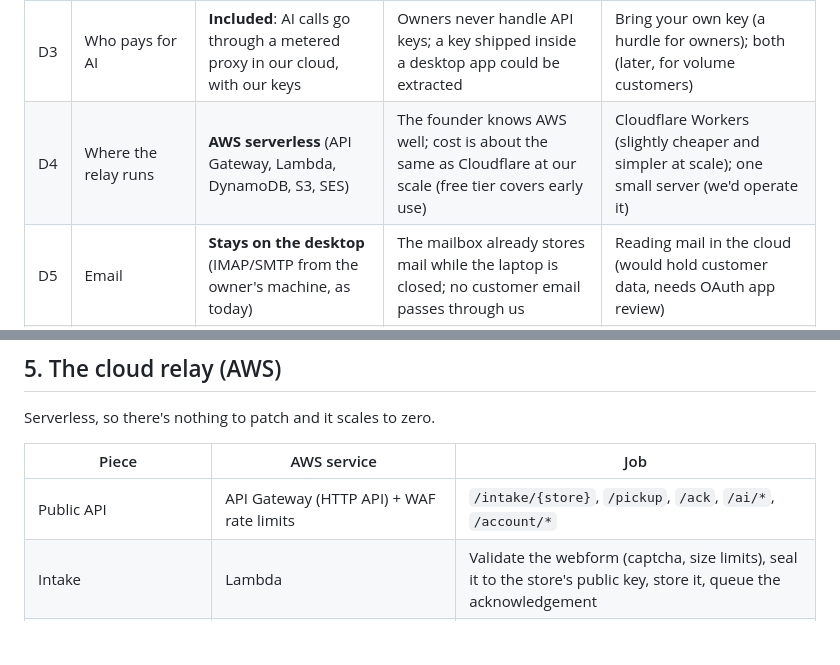
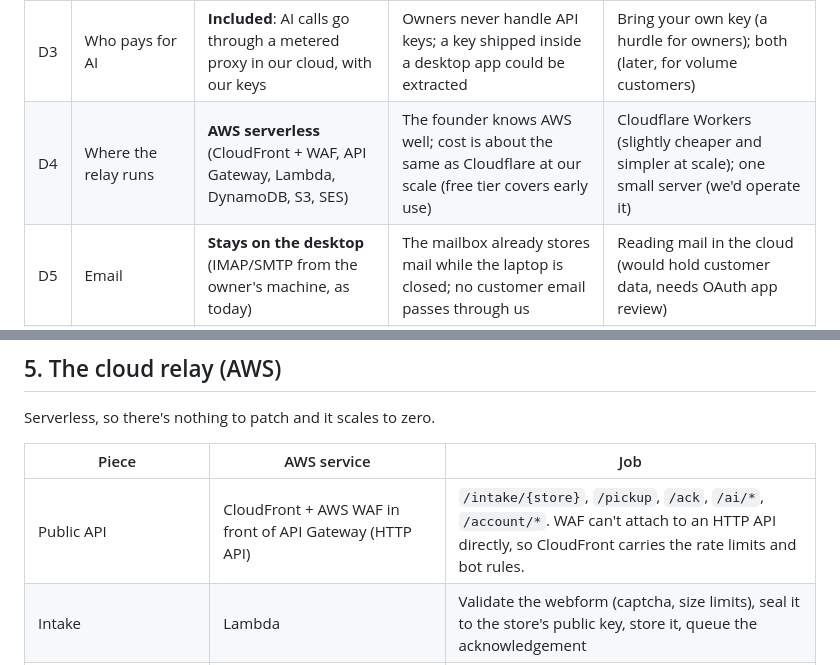
Before and after one commit to akash-v13/Local-CRM, a Markdown page: docs/dev/architecture-v1.md, 2 parts joined by grey strips. GitHub-like rendering; blank space fills up the shorter version.

Commit message:
Architecture: WAF sits on CloudFront in front of the HTTP API
Co-Authored-By: Claude Opus 5.5 (1M context) <noreply@anthropic.com>

```diff
--- a/docs/dev/architecture-v1.md
+++ b/docs/dev/architecture-v1.md
@@ -37,7 +37,7 @@ Owner-run small retailers: on Shopify, on marketplaces like SHOP.COM, on their o
 | D1 | How owners install it | **Desktop app** (Mac and Windows), built with [Tauri](https://tauri.app) | The only thing a shop owner will actually install; signed installers and automatic updates | Docker for pilots (needs hands-on support); hosted first (cost, and holds customer data) |
 | D2 | Database on the owner's machine | **SQLite**, one file | Nothing to run, trivial backups, enough for one user; the test suite already runs on SQLite | Embedded Postgres (bigger install, a background server on a laptop) |
 | D3 | Who pays for AI | **Included**: AI calls go through a metered proxy in our cloud, with our keys | Owners never handle API keys; a key shipped inside a desktop app could be extracted | Bring your own key (a hurdle for owners); both (later, for volume customers) |
-| D4 | Where the relay runs | **AWS serverless** (API Gateway, Lambda, DynamoDB, S3, SES) | The founder knows AWS well; cost is about the same as Cloudflare at our scale (free tier covers early use) | Cloudflare Workers (slightly cheaper and simpler at scale); one small server (we'd operate it) |
+| D4 | Where the relay runs | **AWS serverless** (CloudFront + WAF, API Gateway, Lambda, DynamoDB, S3, SES) | The founder knows AWS well; cost is about the same as Cloudflare at our scale (free tier covers early use) | Cloudflare Workers (slightly cheaper and simpler at scale); one small server (we'd operate it) |
 | D5 | Email | **Stays on the desktop** (IMAP/SMTP from the owner's machine, as today) | The mailbox already stores mail while the laptop is closed; no customer email passes through us | Reading mail in the cloud (would hold customer data, needs OAuth app review) |
 | D6 | Voice | **Not in v1** | Small retailers don't want an AI voice yet; costed for later | Higgs Realtime + Twilio, about $0.023 per call-minute |
 
@@ -110,7 +110,7 @@ Serverless, so there's nothing to patch and it scales to zero.
 
 | Piece | AWS service | Job |
 |---|---|---|
-| Public API | API Gateway (HTTP API) + WAF rate limits | `/intake/{store}`, `/pickup`, `/ack`, `/ai/*`, `/account/*` |
+| Public API | CloudFront + AWS WAF in front of API Gateway (HTTP API) | `/intake/{store}`, `/pickup`, `/ack`, `/ai/*`, `/account/*`. WAF can't attach to an HTTP API directly, so CloudFront carries the rate limits and bot rules. |
 | Intake | Lambda | Validate the webform (captcha, size limits), seal it to the store's public key, store it, queue the acknowledgement |
 | Waiting messages | DynamoDB `relay_messages` (pk = install, sk = message id, **TTL 14 days**) | Sealed messages until collected; deleted on acknowledgement |
 | Attachments | S3 `relay-attachments` (sealed objects, lifecycle 14 days) | Photos customers attach to the webform |
```
